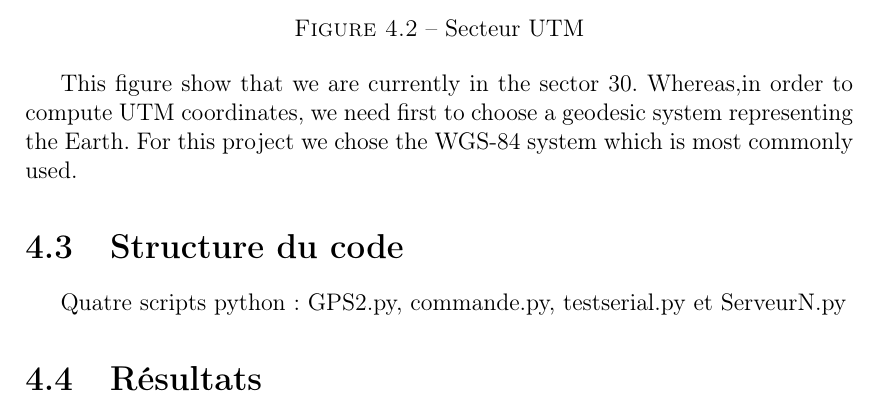
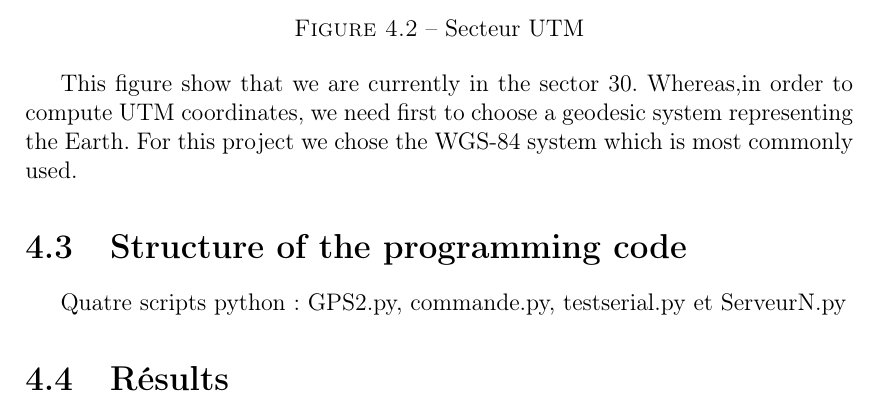
Before and after one commit to UV57-ProjetGascogne2016/Gascogne, a LaTeX thesis (RapportGroupe57.tex): part of page 13 of 19, cut so that both start at the same text. Compiled offline with pdfLaTeX.

Commit message:
Update RapportGroupe57.tex

```diff
--- a/RapportGroupe57.tex
+++ b/RapportGroupe57.tex
@@ -81,9 +81,9 @@
 \input{materiel}
 \section{GPS Sentence Analysis}
 \input{trameGPS}
-\section{Structure du code}
+\section{Structure of the programming code}
 \input{descriptionCode}
-\section{Résultats}
+\section{Résults}
 \input{resultat}
 
 %----------------------------------------------------------------------------------------
```
Also changed, not shown: RapportGroupe57.pdf.
